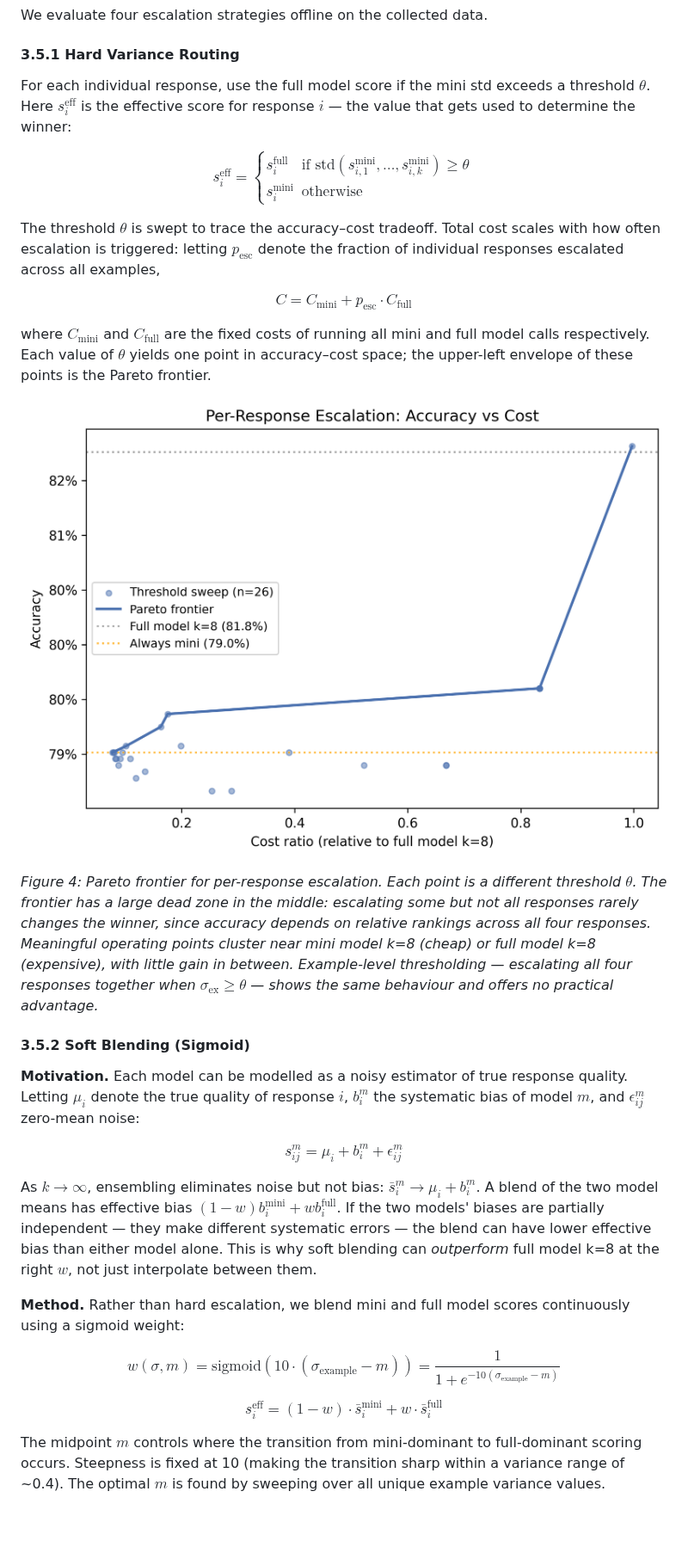
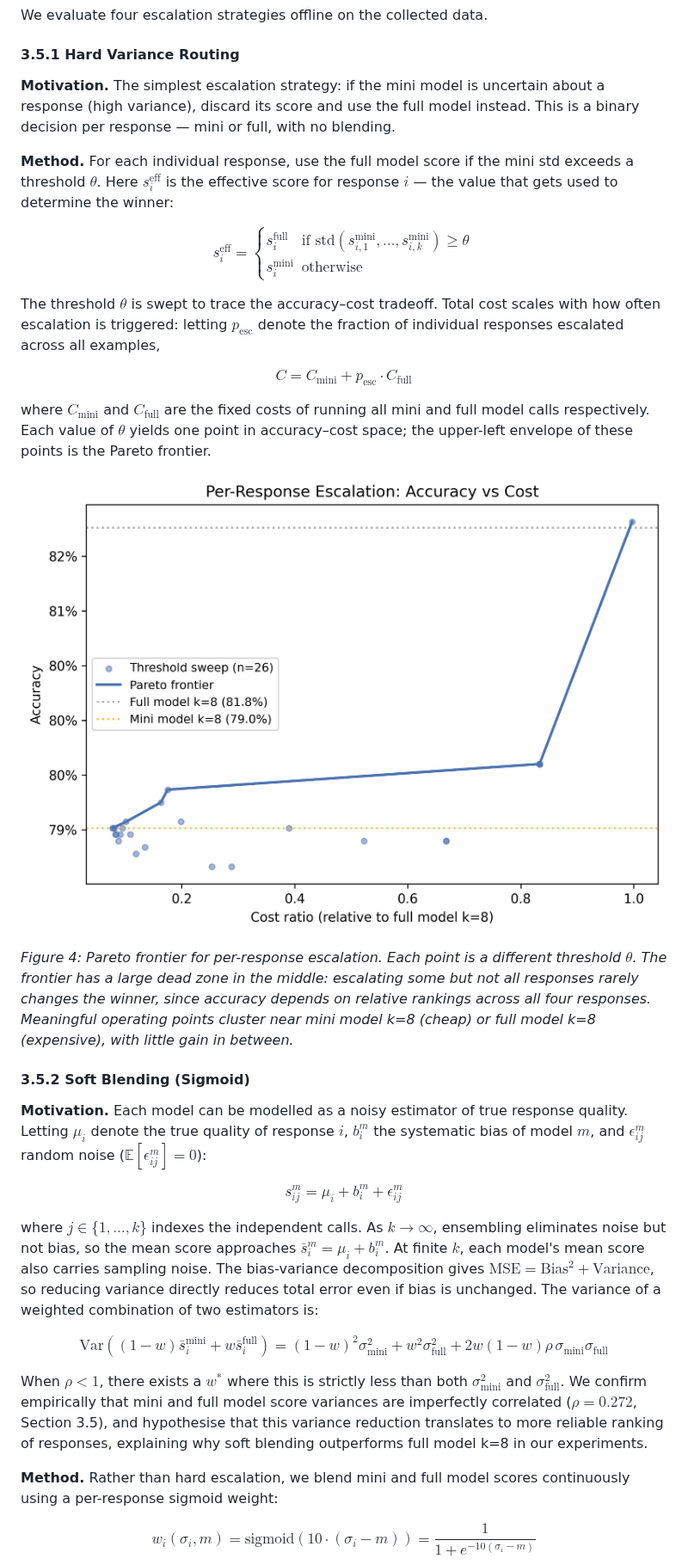
Before and after one commit to composo-ai/llm-judge-criteria-ensembling, a Markdown page: TECHNICAL_REPORT.md, the part around one of its changes. Shown at 86% size. Drawn GitHub-style; pictures changed too: figures/per_response_escalation_pareto.png; blank space fills up the shorter version.

```diff
--- a/WRITEUP.md
+++ b/TECHNICAL_REPORT.md
@@ -245,7 +246,9 @@ We evaluate four escalation strategies offline on the collected data.
 
 #### 3.5.1 Hard Variance Routing
 
-For each individual response, use the full model score if the mini std exceeds a threshold $\theta$. Here $s_i^{\text{eff}}$ is the effective score for response $i$ — the value that gets used to determine the winner:
+**Motivation.** The simplest escalation strategy: if the mini model is uncertain about a response (high variance), discard its score and use the full model instead. This is a binary decision per response — mini or full, with no blending.
+
+**Method.** For each individual response, use the full model score if the mini std exceeds a threshold $\theta$. Here $s_i^{\text{eff}}$ is the effective score for response $i$ — the value that gets used to determine the winner:
 
 $$s_i^{\text{eff}} = \begin{cases} s_i^{\text{full}} & \text{if } \text{std}(s_{i,1}^{\text{mini}}, \ldots, s_{i,k}^{\text{mini}}) \geq \theta \\ s_i^{\text{mini}} & \text{otherwise} \end{cases}$$
 
@@ -257,21 +260,21 @@ where $C_{\text{mini}}$ and $C_{\text{full}}$ are the fixed costs of running all
 
 ![Per-Response Escalation Pareto](figures/per_response_escalation_pareto.png)
 
-*Figure 4: Pareto frontier for per-response escalation. Each point is a different threshold $\theta$. The frontier has a large dead zone in the middle: escalating some but not all responses rarely changes the winner, since accuracy depends on relative rankings across all four responses. Meaningful operating points cluster near mini model k=8 (cheap) or full model k=8 (expensive), with little gain in between. Example-level thresholding — escalating all four responses together when $\sigma_{\text{ex}} \geq \theta$ — shows the same behaviour and offers no practical advantage.*
+*Figure 4: Pareto frontier for per-response escalation. Each point is a different threshold $\theta$. The frontier has a large dead zone in the middle: escalating some but not all responses rarely changes the winner, since accuracy depends on relative rankings across all four responses. Meaningful operating points cluster near mini model k=8 (cheap) or full model k=8 (expensive), with little gain in between.*
 
 #### 3.5.2 Soft Blending (Sigmoid)
 
-**Motivation.** Each model can be modelled as a noisy estimator of true response quality. Letting $\mu_i$ denote the true quality of response $i$, $b_i^m$ the systematic bias of model $m$, and $\epsilon_{ij}^m$ zero-mean noise:
+**Motivation.** Each model can be modelled as a noisy estimator of true response quality. Letting $\mu_i$ denote the true quality of response $i$, $b_i^m$ the systematic bias of model $m$, and $\epsilon_{ij}^m$ random noise ($\mathbb{E}[\epsilon_{ij}^m] = 0$):
 
 $$s_{ij}^m = \mu_i + b_i^m + \epsilon_{ij}^m$$
 
-As $k \to \infty$, ensembling eliminates noise but not bias: $\bar{s}_i^m \to \mu_i + b_i^m$. A blend of the two model means has effective bias $(1-w)b_i^{\text{mini}} + w b_i^{\text{full}}$. If the two models' biases are partially independent — they make different systematic errors — the blend can have lower effective bias than either model alone. This is why soft blending can *outperform* full model k=8 at the right $w$, not just interpolate between them.
+where $j \in \{1, \ldots, k\}$ indexes the independent calls. As $k \to \infty$, ensembling eliminates noise but not bias, so the mean score approaches $\bar{s}_i^m = \mu_i + b_i^m$. At finite $k$, each model's mean score also carries sampling noise. The bias-variance decomposition gives $\text{MSE} = \text{Bias}^2 + \text{Variance}$, so reducing variance directly reduces total error even if bias is unchanged. The variance of a weighted combination of two estimators is:
 
-**Method.** Rather than hard escalation, we blend mini and full model scores continuously using a sigmoid weight:
+$$\text{Var}((1-w)\bar{s}_i^{\text{mini}} + w\bar{s}_i^{\text{full}}) = (1-w)^2\sigma_{\text{mini}}^2 + w^2\sigma_{\text{full}}^2 + 2w(1-w)\rho\,\sigma_{\text{mini}}\sigma_{\text{full}}$$
 
-$$w(\sigma, m) = \text{sigmoid}\!\left(10 \cdot (\sigma_{\text{example}} - m)\right) = \frac{1}{1 + e^{-10(\sigma_{\text{example}} - m)}}$$
+When $\rho < 1$, there exists a $w^*$ where this is strictly less than both $\sigma_{\text{mini}}^2$ and $\sigma_{\text{full}}^2$. We confirm empirically that mini and full model score variances are imperfectly correlated ($\rho = 0.272$, Section 3.5), and hypothesise that this variance reduction translates to more reliable ranking of responses, explaining why soft blending outperforms full model k=8 in our experiments.
 
-$$s_i^{\text{eff}} = (1 - w) \cdot \bar{s}_i^{\text{mini}} + w \cdot \bar{s}_i^{\text{full}}$$
+**Method.** Rather than hard escalation, we blend mini and full model scores continuously using a per-response sigmoid weight:
 
-The midpoint $m$ controls where the transition from mini-dominant to full-dominant scoring occurs. Steepness is fixed at 10 (making the transition sharp within a variance range of ~0.4). The optimal $m$ is found by sweeping over all unique example variance values.
+$$w_i(\sigma_i, m) = \text{sigmoid}\!\left(10 \cdot (\sigma_i - m)\right) = \frac{1}{1 + e^{-10(\sigma_i - m)}}$$
 
```
Also changed, not shown: other parts of TECHNICAL_REPORT.md (+60 -53 lines), README.md (+6 -5 lines), figures/hero_accuracy.png, figures/pareto_frontier.png, figures/soft_blending.png, figures/variance_informed_ensembling.png, 3 other files.
